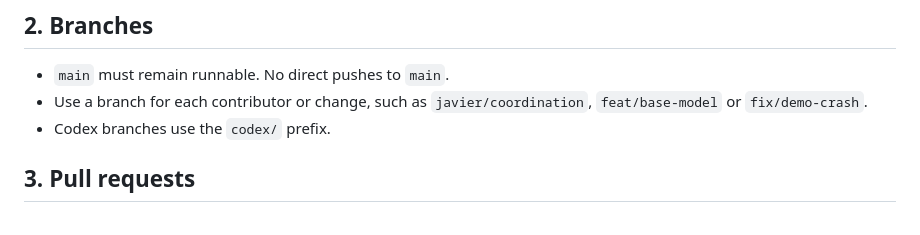
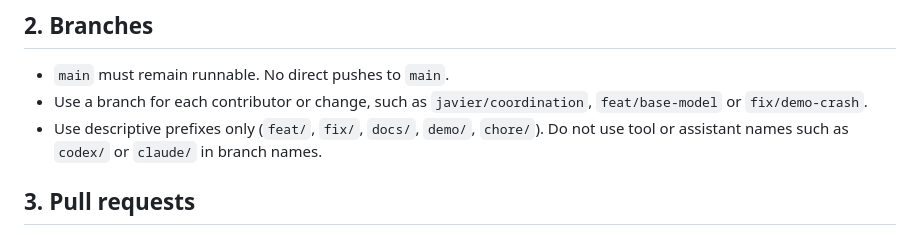
Before and after one commit to UACJ-MIAAD/antimarrulla-ibmz-datathon-2026, a Markdown page: CONTRIBUTING.md, the part around the change. GitHub-like rendering.

Commit message:
docs: branch names use descriptive prefixes, never tool names

```diff
--- a/CONTRIBUTING.md
+++ b/CONTRIBUTING.md
@@ -10,7 +10,7 @@ Keep proper names, the exact required submission title, official source identifi
 
 - `main` must remain runnable. No direct pushes to `main`.
 - Use a branch for each contributor or change, such as `javier/coordination`, `feat/base-model` or `fix/demo-crash`.
-- Codex branches use the `codex/` prefix.
+- Use descriptive prefixes only (`feat/`, `fix/`, `docs/`, `demo/`, `chore/`). Do not use tool or assistant names such as `codex/` or `claude/` in branch names.
 
 ## 3. Pull requests
 
```
